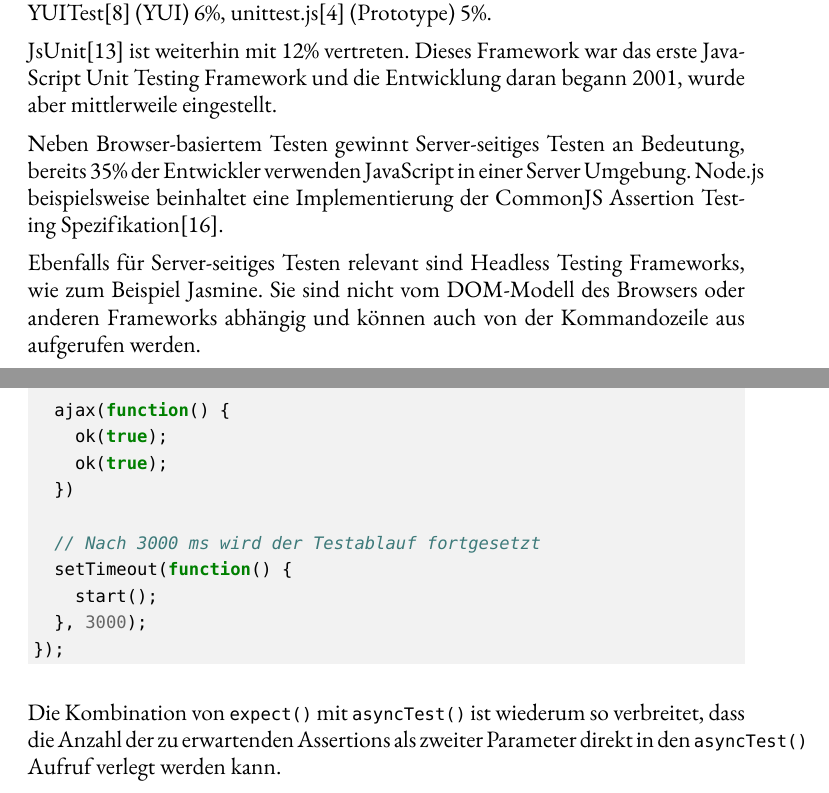
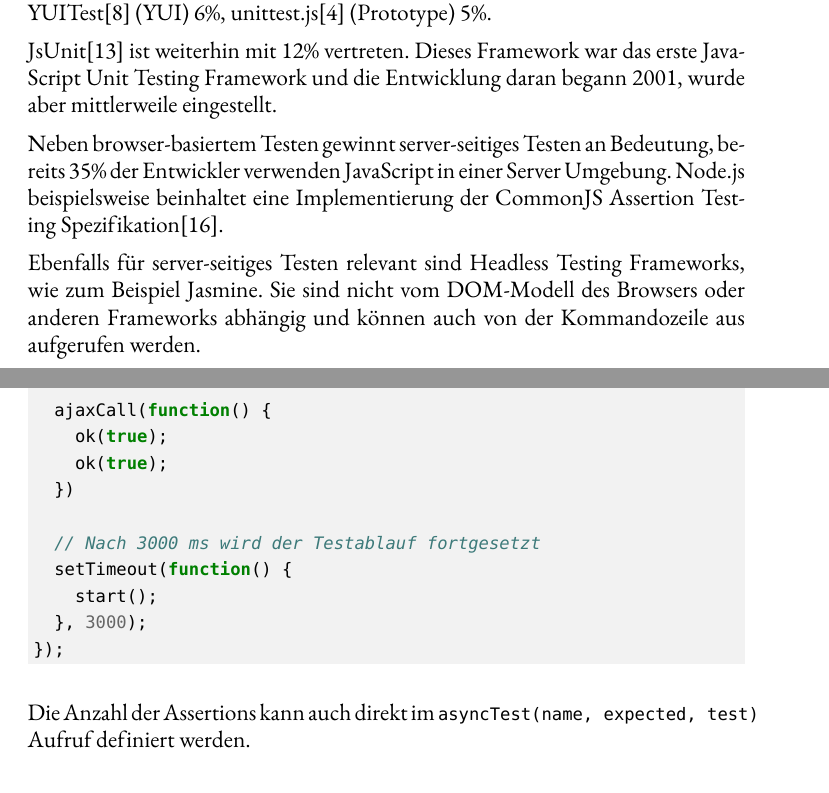
Before and after one commit to peterkrenn/javascript-testing, a LaTeX paper (javascript-testing.tex): two parts of pages 3 and 9 of 25, joined at a grey line, cut so that both start at the same text. Compiled offline with XeLaTeX; a missing font is replaced by an installed copy or a similar font.

Commit message:
Small Fixeds

```diff
--- a/javascript-testing.tex
+++ b/javascript-testing.tex
@@ -90,12 +90,12 @@ JsUnit\cite{jsunit_jsunit_2011} ist weiterhin mit 12\% vertreten. Dieses
 Framework war das erste JavaScript Unit Testing Framework und die Entwicklung
 daran begann 2001, wurde aber mittlerweile eingestellt.
 
-Neben Browser-basiertem Testen gewinnt Server-seitiges Testen an Bedeutung,
+Neben browser-basiertem Testen gewinnt server-seitiges Testen an Bedeutung,
 bereits 35\% der Entwickler verwenden JavaScript in einer Server Umgebung.
 Node.js beispielsweise beinhaltet eine Implementierung der CommonJS Assertion Testing
 Spezifikation\cite{node.js_node.js_2011}.
 
-Ebenfalls für Server-seitiges Testen relevant sind Headless Testing Frameworks,
+Ebenfalls für server-seitiges Testen relevant sind Headless Testing Frameworks,
 wie zum Beispiel Jasmine. Sie sind nicht vom DOM-Modell des Browsers oder
 anderen Frameworks abhängig und können auch von der Kommandozeile aus aufgerufen
 werden.
@@ -343,7 +343,7 @@ kann.
       ok(true);
     });
 
-    ajax(function() {
+    ajaxCall(function() {
       ok(true);
       ok(true);
     })
@@ -355,9 +355,8 @@ kann.
   });
 \end{minted}
 
-Die Kombination von \texttt{expect()} mit \texttt{asyncTest()} ist wiederum so
-verbreitet, dass die Anzahl der zu erwartenden Assertions als zweiter
-Parameter direkt in den \texttt{asyncTest()} Aufruf verlegt werden kann.
+Die Anzahl der Assertions kann auch direkt im \texttt{asyncTest(name, expected,
+test)} Aufruf definiert werden.
 
 \clearpage
 
```
Also changed, not shown: javascript-testing.pdf, javascript-testing.tex (8 more changed lines).
